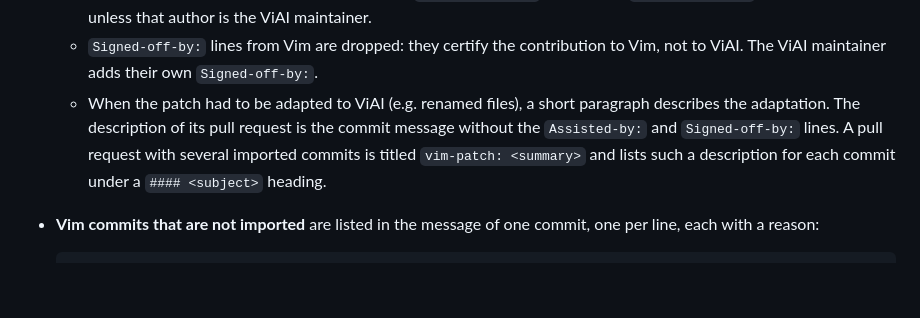
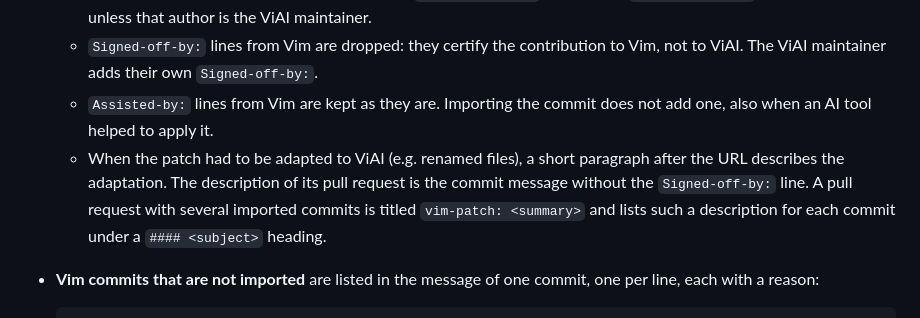
Before and after one commit to h-east/viai, a Markdown page: AGENTS.md, the part around the change. Drawn GitHub-style; blank space fills up the shorter version.

Commit message:
imported Vim commits mix the Assisted-by lines of Vim and ViAI
Problem:  An imported Vim commit gets "Assisted-by: Claude" after the
          "Assisted-by:" lines from Vim, so it is unclear which line
          belongs to which change.
Solution: Keep only the "Assisted-by:" lines from Vim.  Place the
          paragraph about an adaptation after the URL.

Assisted-by: Claude
Signed-off-by: Hirohito Higashi <h.east.727@gmail.com>

```diff
--- a/AGENTS.md
+++ b/AGENTS.md
@@ -102,12 +102,14 @@ Before submitting any patch, at minimum:
     - `Signed-off-by:` lines from Vim are dropped: they certify the
       contribution to Vim, not to ViAI.  The ViAI maintainer adds their
       own `Signed-off-by:`.
+    - `Assisted-by:` lines from Vim are kept as they are.  Importing the
+      commit does not add one, also when an AI tool helped to apply it.
     - When the patch had to be adapted to ViAI (e.g. renamed files), a
-      short paragraph describes the adaptation.
+      short paragraph after the URL describes the adaptation.
   The description of its pull request is the commit message without the
-  `Assisted-by:` and `Signed-off-by:` lines.  A pull request with several
-  imported commits is titled `vim-patch: <summary>` and lists such a
-  description for each commit under a `#### <subject>` heading.
+  `Signed-off-by:` line.  A pull request with several imported commits is
+  titled `vim-patch: <summary>` and lists such a description for each
+  commit under a `#### <subject>` heading.
 - **Vim commits that are not imported** are listed in the message of one
   commit, one per line, each with a reason:
 
```
